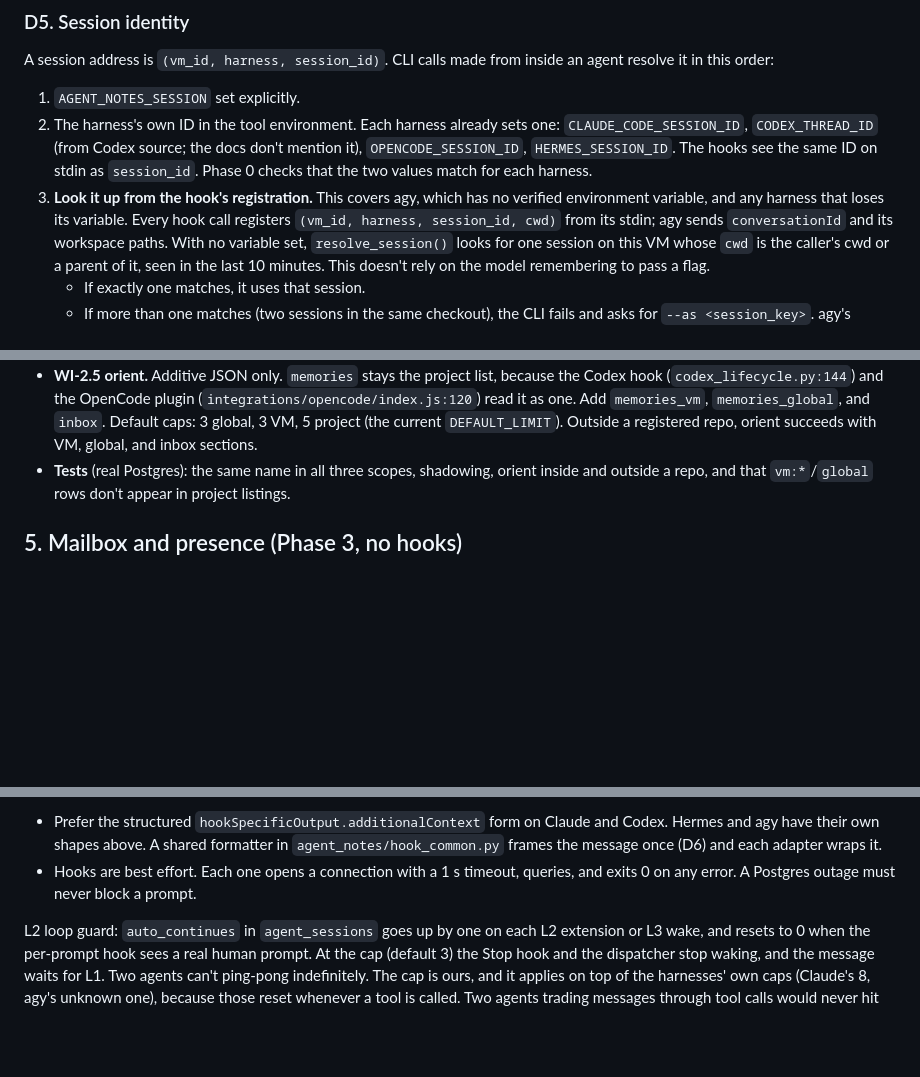
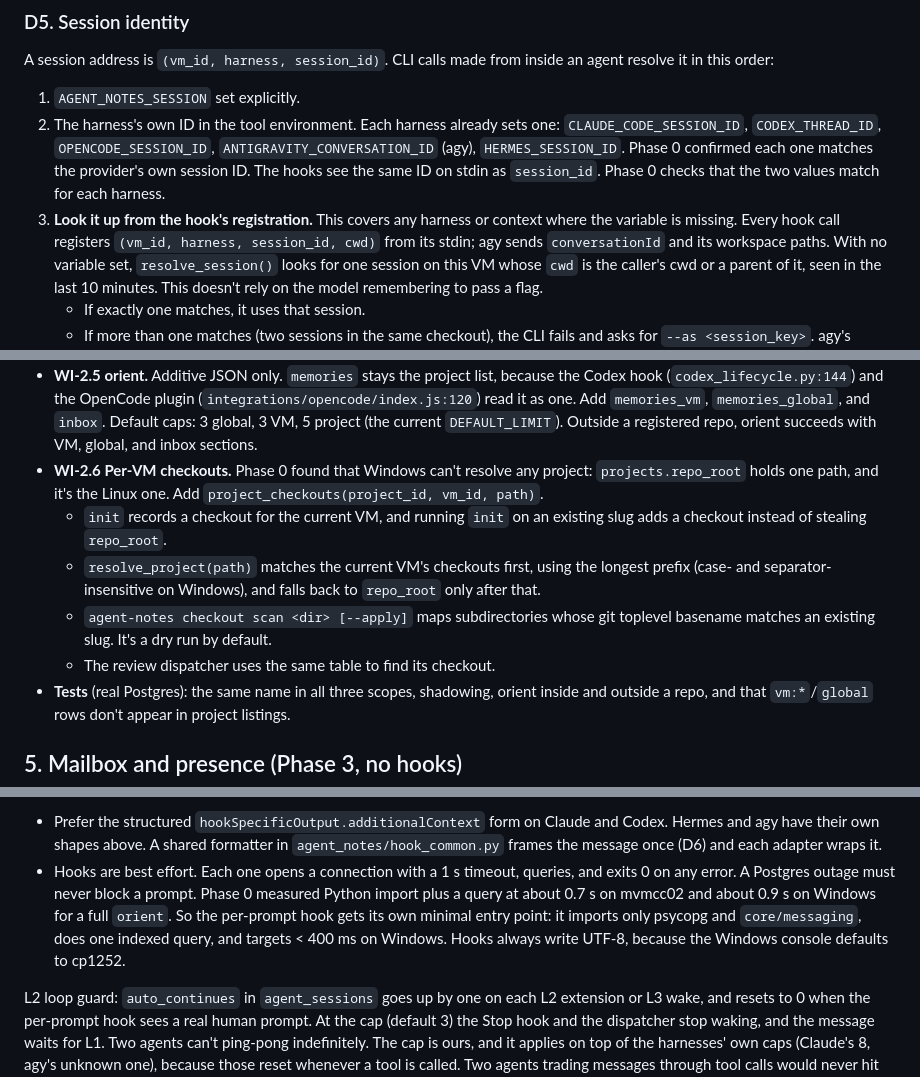
Before and after one commit to hraedon/agent-notes, a Markdown page: plans/025-coordination-after-aos.md, 3 parts joined by grey strips. GitHub-like rendering; blank space fills up the shorter version.

Commit message:
Plan 025: fold in Phase 0 spike findings
Co-Authored-By: Claude Opus 5.5 <noreply@anthropic.com>

```diff
--- a/plans/025-coordination-after-aos.md
+++ b/plans/025-coordination-after-aos.md
@@ -109,12 +109,13 @@ inside an agent resolve it in this order:
 
 1. `AGENT_NOTES_SESSION` set explicitly.
 2. The harness's own ID in the tool environment. Each harness already sets
-   one: `CLAUDE_CODE_SESSION_ID`, `CODEX_THREAD_ID` (from Codex source; the
-   docs don't mention it), `OPENCODE_SESSION_ID`, `HERMES_SESSION_ID`. The
+   one: `CLAUDE_CODE_SESSION_ID`, `CODEX_THREAD_ID`, `OPENCODE_SESSION_ID`,
+   `ANTIGRAVITY_CONVERSATION_ID` (agy), `HERMES_SESSION_ID`. Phase 0
+   confirmed each one matches the provider's own session ID. The
    hooks see the same ID on stdin as `session_id`. Phase 0 checks that the
    two values match for each harness.
-3. **Look it up from the hook's registration.** This covers agy, which has no
-   verified environment variable, and any harness that loses its variable.
+3. **Look it up from the hook's registration.** This covers any harness or
+   context where the variable is missing.
    Every hook call registers `(vm_id, harness, session_id, cwd)` from its
    stdin; agy sends `conversationId` and its workspace paths. With no
    variable set, `resolve_session()` looks for one session on this VM whose
@@ -234,6 +235,17 @@ So:
   `memories_global`, and `inbox`. Default caps: 3 global, 3 VM, 5 project
   (the current `DEFAULT_LIMIT`). Outside a registered repo, orient succeeds
   with VM, global, and inbox sections.
+- **WI-2.6 Per-VM checkouts.** Phase 0 found that Windows can't resolve any
+  project: `projects.repo_root` holds one path, and it's the Linux one. Add
+  `project_checkouts(project_id, vm_id, path)`.
+  - `init` records a checkout for the current VM, and running `init` on an
+    existing slug adds a checkout instead of stealing `repo_root`.
+  - `resolve_project(path)` matches the current VM's checkouts first, using
+    the longest prefix (case- and separator-insensitive on Windows), and
+    falls back to `repo_root` only after that.
+  - `agent-notes checkout scan <dir> [--apply]` maps subdirectories whose git
+    toplevel basename matches an existing slug. It's a dry run by default.
+  - The review dispatcher uses the same table to find its checkout.
 - **Tests** (real Postgres): the same name in all three scopes, shadowing,
   orient inside and outside a repo, and that `vm:*`/`global` rows don't
   appear in project listings.
@@ -353,7 +365,11 @@ Notes:
   each adapter wraps it.
 - Hooks are best effort. Each one opens a connection with a 1 s timeout,
   queries, and exits 0 on any error. A Postgres outage must never block a
-  prompt.
+  prompt. Phase 0 measured Python import plus a query at about 0.7 s on
+  mvmcc02 and about 0.9 s on Windows for a full `orient`. So the per-prompt
+  hook gets its own minimal entry point: it imports only psycopg and
+  `core/messaging`, does one indexed query, and targets < 400 ms on Windows.
+  Hooks always write UTF-8, because the Windows console defaults to cp1252.
 
 L2 loop guard: `auto_continues` in `agent_sessions` goes up by one on each L2
 extension or L3 wake, and resets to 0 when the per-prompt hook sees a real
```
Also changed, not shown: other parts of plans/025-coordination-after-aos.md (+3 -5 lines).
